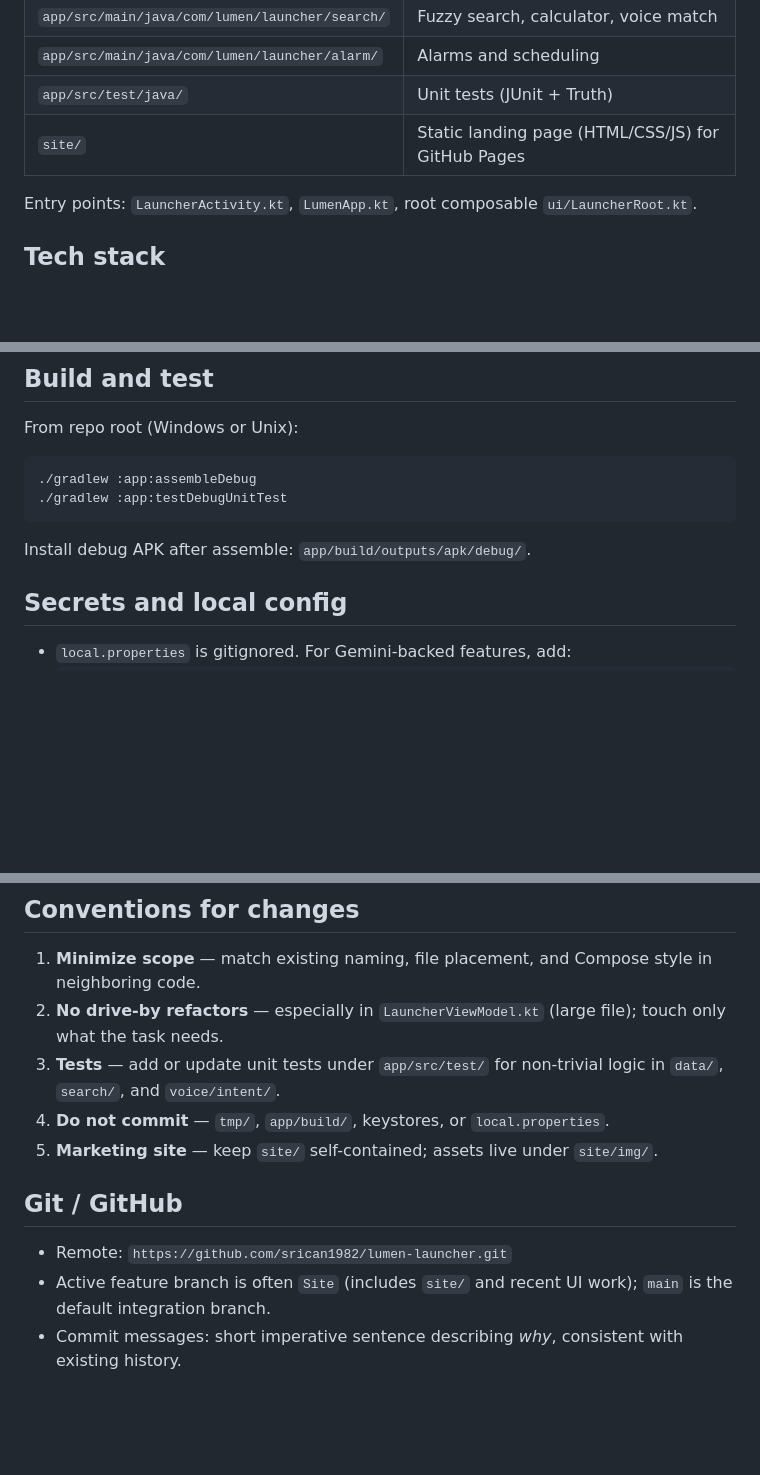
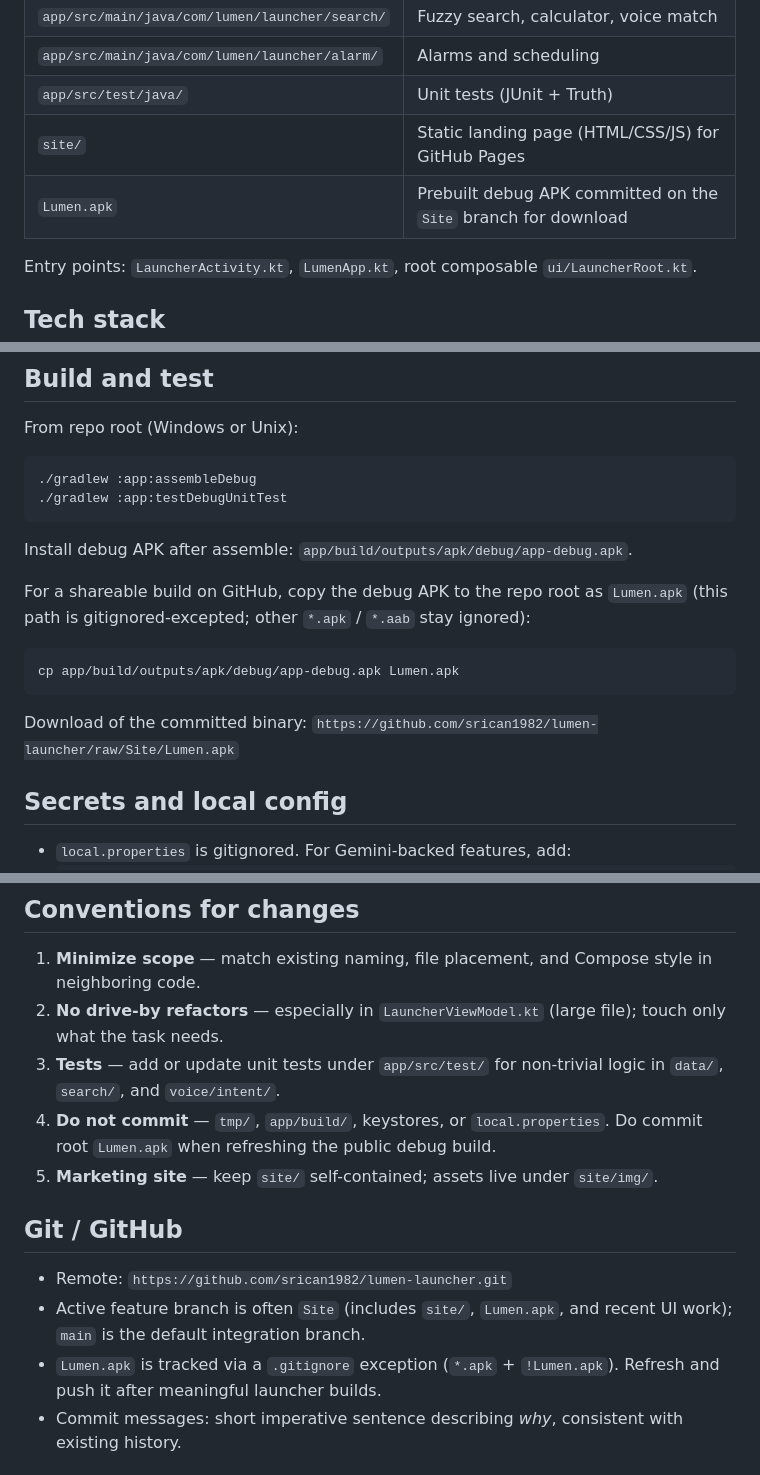
Before and after one commit to srican1982/lumen-launcher, a Markdown page: claude.md, 3 parts joined by grey strips. Drawn GitHub-style; blank space fills up the shorter version.

Commit message:
Document Lumen.apk in claude.md so assistants know how to refresh and download it.
Co-authored-by: Cursor <cursoragent@cursor.com>

````diff
--- a/claude.md
+++ b/claude.md
@@ -15,6 +15,7 @@ Lumen is an Android home-screen launcher built with Jetpack Compose. It combines
 | `app/src/main/java/com/lumen/launcher/alarm/` | Alarms and scheduling |
 | `app/src/test/java/` | Unit tests (JUnit + Truth) |
 | `site/` | Static landing page (HTML/CSS/JS) for GitHub Pages |
+| `Lumen.apk` | Prebuilt debug APK committed on the `Site` branch for download |
 
 Entry points: `LauncherActivity.kt`, `LumenApp.kt`, root composable `ui/LauncherRoot.kt`.
 
@@ -42,7 +43,15 @@ From repo root (Windows or Unix):
 ./gradlew :app:testDebugUnitTest
 ```
 
-Install debug APK after assemble: `app/build/outputs/apk/debug/`.
+Install debug APK after assemble: `app/build/outputs/apk/debug/app-debug.apk`.
+
+For a shareable build on GitHub, copy the debug APK to the repo root as `Lumen.apk` (this path is gitignored-excepted; other `*.apk` / `*.aab` stay ignored):
+
+```bash
+cp app/build/outputs/apk/debug/app-debug.apk Lumen.apk
+```
+
+Download of the committed binary: `https://github.com/srican1982/lumen-launcher/raw/Site/Lumen.apk`
 
 ## Secrets and local config
 
@@ -57,13 +66,14 @@ Install debug APK after assemble: `app/build/outputs/apk/debug/`.
 1. **Minimize scope** — match existing naming, file placement, and Compose style in neighboring code.
 2. **No drive-by refactors** — especially in `LauncherViewModel.kt` (large file); touch only what the task needs.
 3. **Tests** — add or update unit tests under `app/src/test/` for non-trivial logic in `data/`, `search/`, and `voice/intent/`.
-4. **Do not commit** — `tmp/`, `app/build/`, keystores, or `local.properties`.
+4. **Do not commit** — `tmp/`, `app/build/`, keystores, or `local.properties`. Do commit root `Lumen.apk` when refreshing the public debug build.
 5. **Marketing site** — keep `site/` self-contained; assets live under `site/img/`.
 
 ## Git / GitHub
 
 - Remote: `https://github.com/srican1982/lumen-launcher.git`
-- Active feature branch is often `Site` (includes `site/` and recent UI work); `main` is the default integration branch.
+- Active feature branch is often `Site` (includes `site/`, `Lumen.apk`, and recent UI work); `main` is the default integration branch.
+- `Lumen.apk` is tracked via a `.gitignore` exception (`*.apk` + `!Lumen.apk`). Refresh and push it after meaningful launcher builds.
 - Commit messages: short imperative sentence describing *why*, consistent with existing history.
 
 ## Product vocabulary
````
